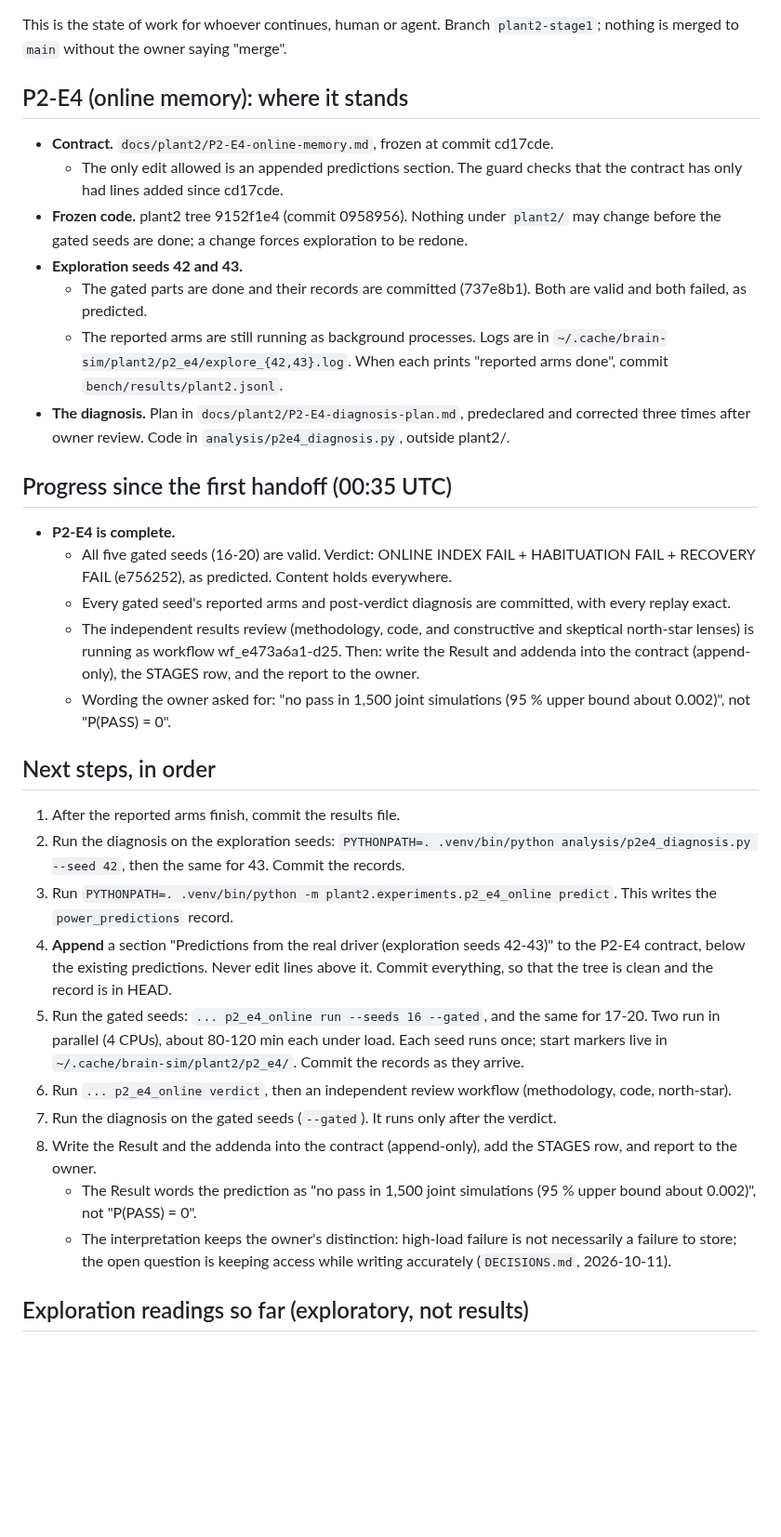
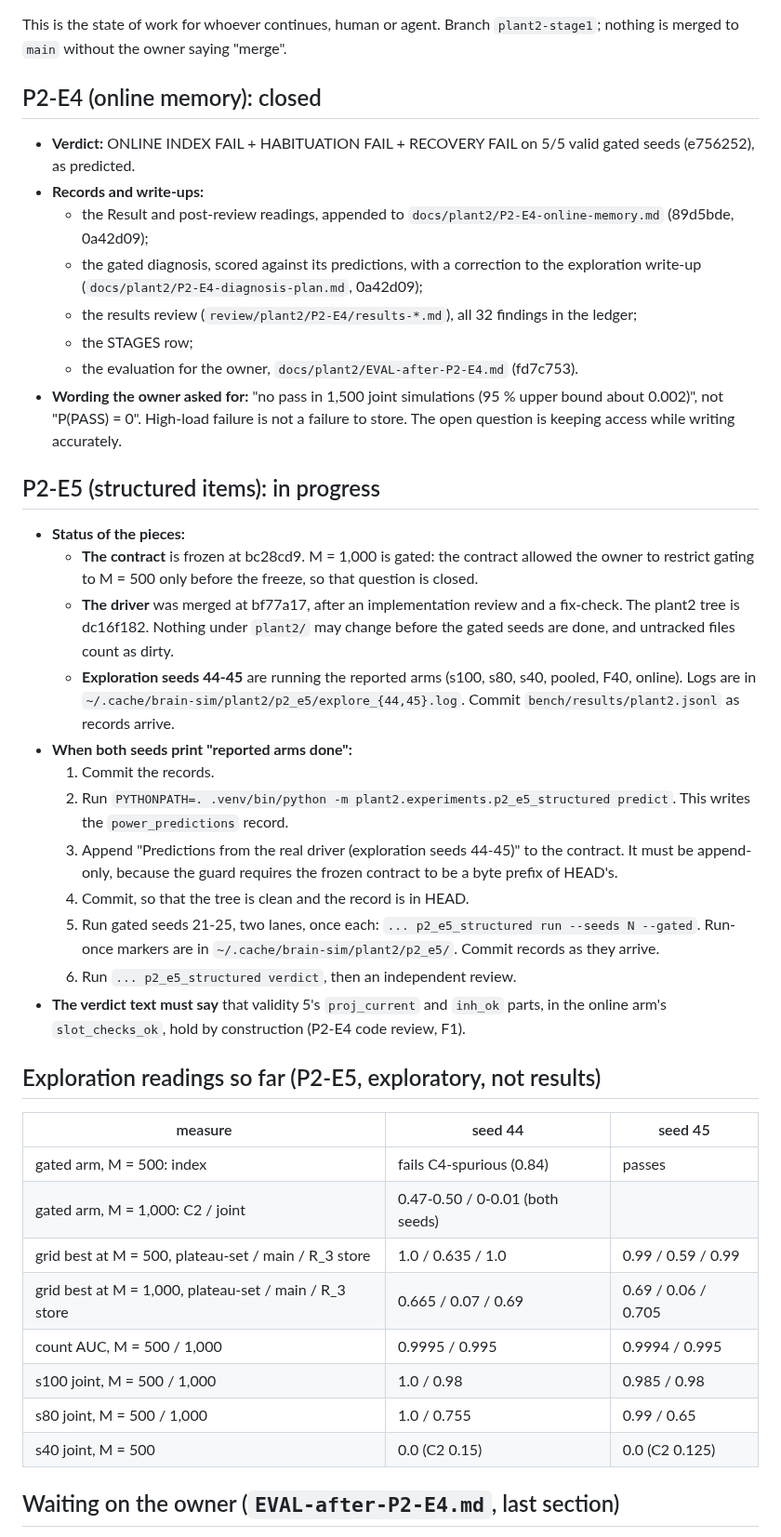
Before and after one commit to lucascosolo/brain-sim, a Markdown page: docs/plant2/HANDOFF.md, the part around one of its changes. Shown at 93% size. GitHub-like rendering; blank space fills up the shorter version.

Commit message:
Handoff: P2-E4 closed; P2-E5 exploration state and next steps
Co-Authored-By: Claude Opus 5.5 <noreply@anthropic.com>
Claude-Session: https://claude.ai/code/session_01YSRvbjsFcPNs7h2cjmC1aQ

```diff
--- a/docs/plant2/HANDOFF.md
+++ b/docs/plant2/HANDOFF.md
@@ -3,59 +3,59 @@
 This is the state of work for whoever continues, human or agent. Branch `plant2-stage1`; nothing is
 merged to `main` without the owner saying "merge".
 
-## P2-E4 (online memory): where it stands
+## P2-E4 (online memory): closed
 
-- **Contract.** `docs/plant2/P2-E4-online-memory.md`, frozen at commit cd17cde.
-  - The only edit allowed is an appended predictions section. The guard checks that the contract
-    has only had lines added since cd17cde.
-- **Frozen code.** plant2 tree 9152f1e4 (commit 0958956). Nothing under `plant2/` may change
-  before the gated seeds are done; a change forces exploration to be redone.
-- **Exploration seeds 42 and 43.**
-  - The gated parts are done and their records are committed (737e8b1). Both are valid and both
-    failed, as predicted.
-  - The reported arms are still running as background processes. Logs are in
-    `~/.cache/brain-sim/plant2/p2_e4/explore_{42,43}.log`. When each prints "reported arms
-    done", commit `bench/results/plant2.jsonl`.
-- **The diagnosis.** Plan in `docs/plant2/P2-E4-diagnosis-plan.md`, predeclared and corrected
-  three times after owner review. Code in `analysis/p2e4_diagnosis.py`, outside plant2/.
+- **Verdict:** ONLINE INDEX FAIL + HABITUATION FAIL + RECOVERY FAIL on 5/5 valid gated seeds
+  (e756252), as predicted.
+- **Records and write-ups:**
+  - the Result and post-review readings, appended to `docs/plant2/P2-E4-online-memory.md`
+    (89d5bde, 0a42d09);
+  - the gated diagnosis, scored against its predictions, with a correction to the exploration
+    write-up (`docs/plant2/P2-E4-diagnosis-plan.md`, 0a42d09);
+  - the results review (`review/plant2/P2-E4/results-*.md`), all 32 findings in the ledger;
+  - the STAGES row;
+  - the evaluation for the owner, `docs/plant2/EVAL-after-P2-E4.md` (fd7c753).
+- **Wording the owner asked for:** "no pass in 1,500 joint simulations (95 % upper bound about
+  0.002)", not "P(PASS) = 0". High-load failure is not a failure to store. The open question is
+  keeping access while writing accurately.
 
-## Progress since the first handoff (00:35 UTC)
+## P2-E5 (structured items): in progress
 
-- **P2-E4 is complete.**
-  - All five gated seeds (16-20) are valid. Verdict: ONLINE INDEX FAIL + HABITUATION FAIL +
-    RECOVERY FAIL (e756252), as predicted. Content holds everywhere.
-  - Every gated seed's reported arms and post-verdict diagnosis are committed, with every
-    replay exact.
-  - The independent results review (methodology, code, and constructive and skeptical
-    north-star lenses) is running as workflow wf_e473a6a1-d25. Then: write the Result and
-    addenda into the contract (append-only), the STAGES row, and the report to the owner.
-  - Wording the owner asked for: "no pass in 1,500 joint simulations (95 % upper bound about
-    0.002)", not "P(PASS) = 0".
+- **Status of the pieces:**
+  - **The contract** is frozen at bc28cd9. M = 1,000 is gated: the contract allowed the owner to
+    restrict gating to M = 500 only before the freeze, so that question is closed.
+  - **The driver** was merged at bf77a17, after an implementation review and a fix-check. The
+    plant2 tree is dc16f182. Nothing under `plant2/` may change before the gated seeds are done,
+    and untracked files count as dirty.
+  - **Exploration seeds 44-45** are running the reported arms (s100, s80, s40, pooled, F40,
+    online). Logs are in `~/.cache/brain-sim/plant2/p2_e5/explore_{44,45}.log`. Commit
+    `bench/results/plant2.jsonl` as records arrive.
+- **When both seeds print "reported arms done":**
+  1. Commit the records.
+  2. Run `PYTHONPATH=. .venv/bin/python -m plant2.experiments.p2_e5_structured predict`. This
+     writes the `power_predictions` record.
+  3. Append "Predictions from the real driver (exploration seeds 44-45)" to the contract. It must
+     be append-only, because the guard requires the frozen contract to be a byte prefix of
+     HEAD's.
+  4. Commit, so that the tree is clean and the record is in HEAD.
+  5. Run gated seeds 21-25, two lanes, once each: `... p2_e5_structured run --seeds N --gated`.
+     Run-once markers are in `~/.cache/brain-sim/plant2/p2_e5/`. Commit records as they arrive.
+  6. Run `... p2_e5_structured verdict`, then an independent review.
+- **The verdict text must say** that validity 5's `proj_current` and `inh_ok` parts, in the
+  online arm's `slot_checks_ok`, hold by construction (P2-E4 code review, F1).
 
-## Next steps, in order
+## Exploration readings so far (P2-E5, exploratory, not results)
 
-1. After the reported arms finish, commit the results file.
-2. Run the diagnosis on the exploration seeds:
-   `PYTHONPATH=. .venv/bin/python analysis/p2e4_diagnosis.py --seed 42`, then the same for 43.
-   Commit the records.
-3. Run `PYTHONPATH=. .venv/bin/python -m plant2.experiments.p2_e4_online predict`. This writes the
-   `power_predictions` record.
-4. **Append** a section "Predictions from the real driver (exploration seeds 42-43)" to the P2-E4
-   contract, below the existing predictions. Never edit lines above it. Commit everything, so that
-   the tree is clean and the record is in HEAD.
-5. Run the gated seeds: `... p2_e4_online run --seeds 16 --gated`, and the same for 17-20. Two run
-   in parallel (4 CPUs), about 80-120 min each under load. Each seed runs once; start markers
-   live in `~/.cache/brain-sim/plant2/p2_e4/`. Commit the records as they arrive.
-6. Run `... p2_e4_online verdict`, then an independent review workflow (methodology, code,
-   north-star).
-7. Run the diagnosis on the gated seeds (`--gated`). It runs only after the verdict.
-8. Write the Result and the addenda into the contract (append-only), add the STAGES row, and
-   report to the owner.
-   - The Result words the prediction as "no pass in 1,500 joint simulations (95 % upper bound
-     about 0.002)", not "P(PASS) = 0".
-   - The interpretation keeps the owner's distinction: high-load failure is not necessarily a
-     failure to store; the open question is keeping access while writing accurately
-     (`DECISIONS.md`, 2026-10-11).
+| measure | seed 44 | seed 45 |
+|---|---|---|
+| gated arm, M = 500: index | fails C4-spurious (0.84) | passes |
+| gated arm, M = 1,000: C2 / joint | 0.47-0.50 / 0-0.01 (both seeds) | |
+| grid best at M = 500, plateau-set / main / R_3 store | 1.0 / 0.635 / 1.0 | 0.99 / 0.59 / 0.99 |
+| grid best at M = 1,000, plateau-set / main / R_3 store | 0.665 / 0.07 / 0.69 | 0.69 / 0.06 / 0.705 |
+| count AUC, M = 500 / 1,000 | 0.9995 / 0.995 | 0.9994 / 0.995 |
+| s100 joint, M = 500 / 1,000 | 1.0 / 0.98 | 0.985 / 0.98 |
+| s80 joint, M = 500 / 1,000 | 1.0 / 0.755 | 0.99 / 0.65 |
+| s40 joint, M = 500 | 0.0 (C2 0.15) | 0.0 (C2 0.125) |
 
-## Exploration readings so far (exploratory, not results)
+## Waiting on the owner (`EVAL-after-P2-E4.md`, last section)
 
```
Also changed, not shown: other parts of docs/plant2/HANDOFF.md (+10 -39 lines).
